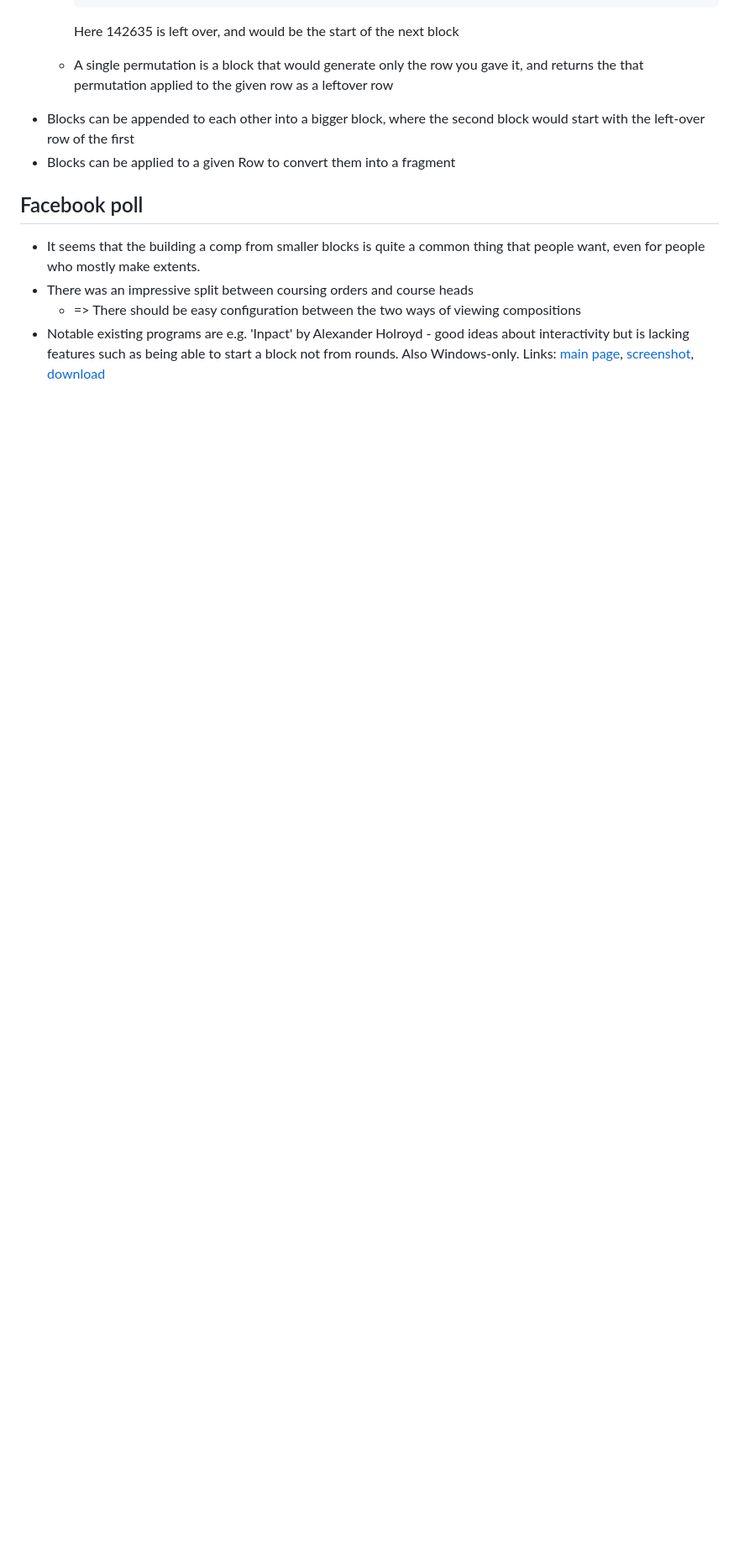
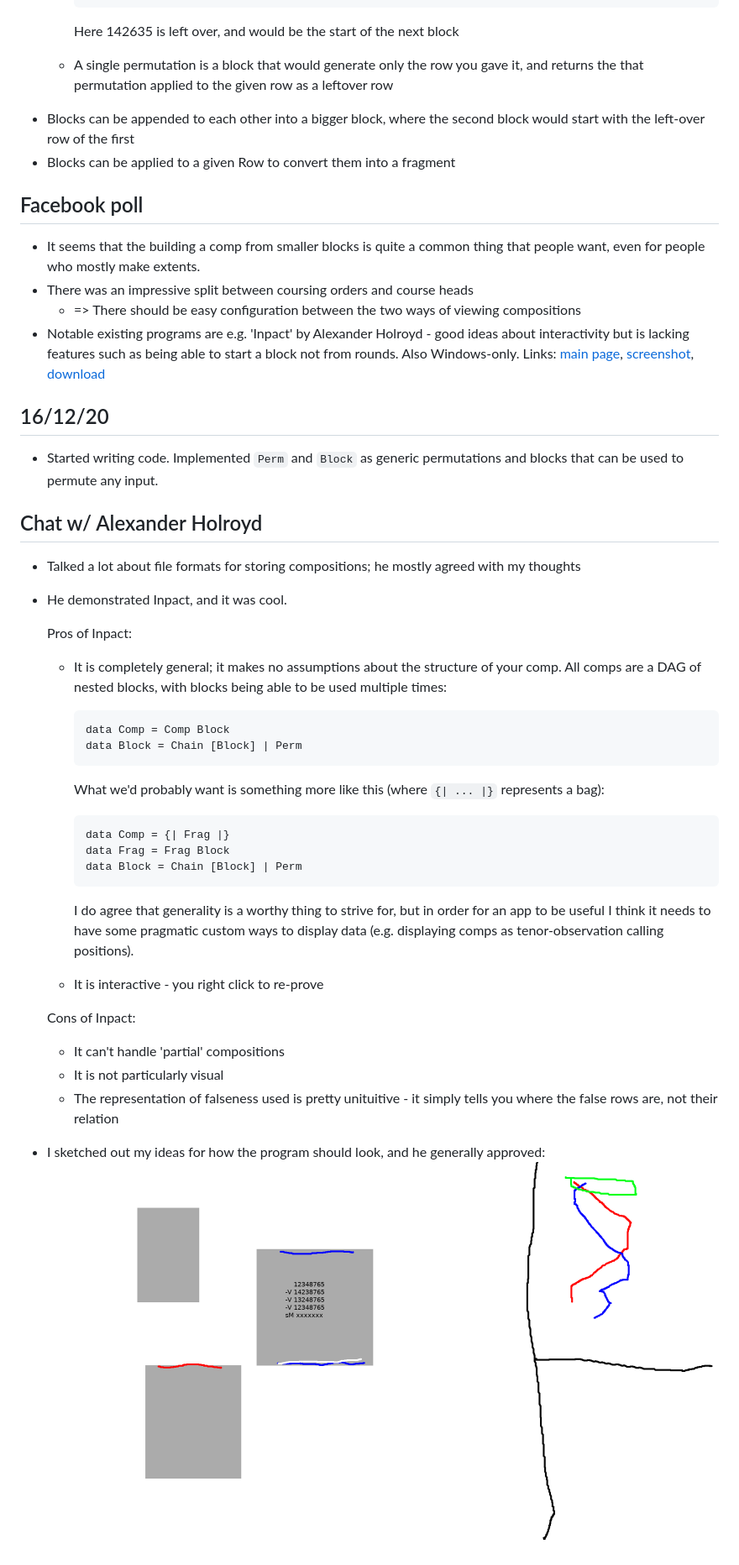
Before and after one commit to kneasle/jigsaw, a Markdown page: report/notes.md, the part around the change. Shown: that part at 84% size. Drawn GitHub-style; pictures changed too: report/a-holroyd.png (added); blank space fills up the shorter version.

Commit message:
Add notes from A Holroyd chat

````diff
--- a/report/notes.md
+++ b/report/notes.md
@@ -106,3 +106,39 @@ type Block = Chain Block Block | SinglePermutation Perm
   Links: [main page](https://www.math.ubc.ca/~holroyd/inpact/help.html),
   [screenshot](https://www.math.ubc.ca/~holroyd/inpact/scrsht.gif),
   [download](https://www.math.ubc.ca/~holroyd/inpact/inpact1_2.zip)
+
+## 16/12/20
+- Started writing code.  Implemented `Perm` and `Block` as generic permutations and blocks that can
+  be used to permute any input.
+
+## Chat w/ Alexander Holroyd
+- Talked a lot about file formats for storing compositions; he mostly agreed with my thoughts
+- He demonstrated Inpact, and it was cool.
+
+  Pros of Inpact:
+  - It is completely general; it makes no assumptions about the structure of your comp.  All comps
+    are a DAG of nested blocks, with blocks being able to be used multiple times:
+    ```haskell
+    data Comp = Comp Block
+    data Block = Chain [Block] | Perm
+    ```
+
+    What we'd probably want is something more like this (where `{| ... |}` represents a bag):
+    ```haskell
+    data Comp = {| Frag |}
+    data Frag = Frag Block
+    data Block = Chain [Block] | Perm
+    ```
+
+    I do agree that generality is a worthy thing to strive for, but in order for an app to be
+    useful I think it needs to have some pragmatic custom ways to display data (e.g. displaying
+    comps as tenor-observation calling positions).
+  - It is interactive - you right click to re-prove
+
+  Cons of Inpact:
+  - It can't handle 'partial' compositions
+  - It is not particularly visual
+  - The representation of falseness used is pretty unituitive - it simply tells you where the false
+    rows are, not their relation
+- I sketched out my ideas for how the program should look, and he generally approved:
+  ![A-Holroyd sketch](a-holroyd.png)
````
Also changed, not shown: 2 other files.
